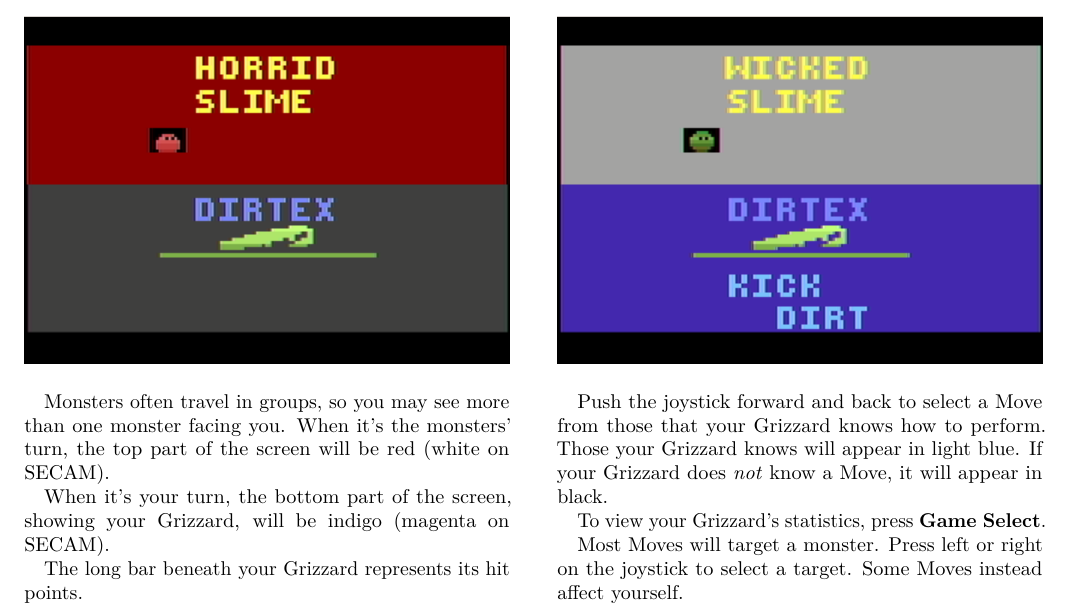
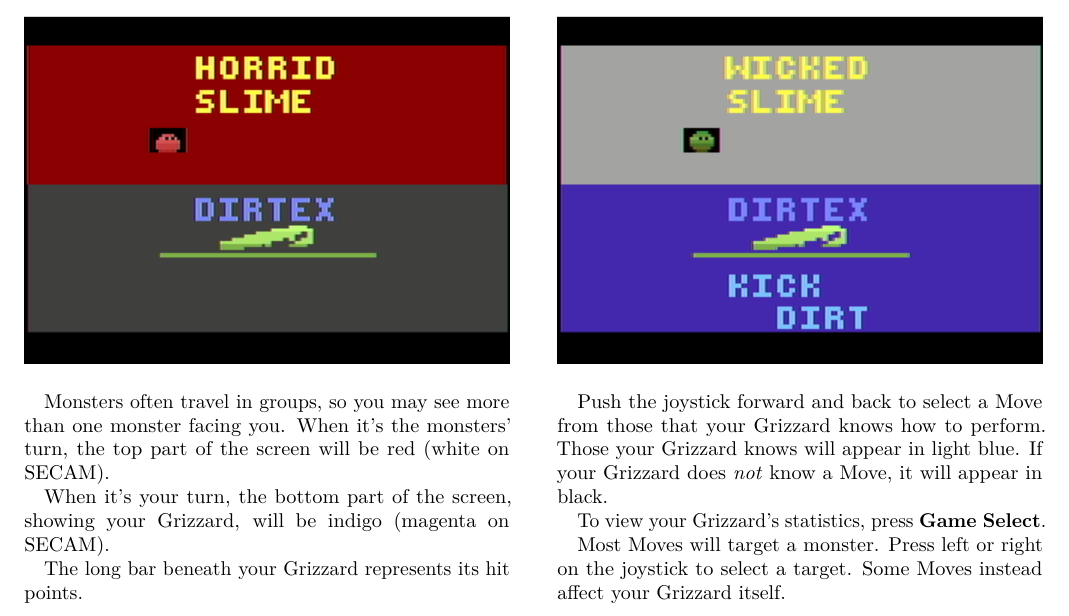
Before and after one commit to brpocock/grizzards, a LaTeX thesis (Manual/Grizzards.tex): part of page 10 of 19, cut so that both start at the same text. Compiled offline with LuaLaTeX.

Commit message:
affect itself

```diff
--- a/Manual/Grizzards.tex
+++ b/Manual/Grizzards.tex
@@ -635,7 +635,7 @@ in black.
 To view your Grizzard's statistics, press \textbf{Game Select}.
 
 Most Moves will target a monster. Press left or right on the joystick to
-select a target. Some Moves instead affect yourself.
+select a target. Some Moves instead affect your Grizzard itself.
 
 When   you   have   chosen   a    Move   and   a   target,   press   the
 \textbf{Fire} button.
```
